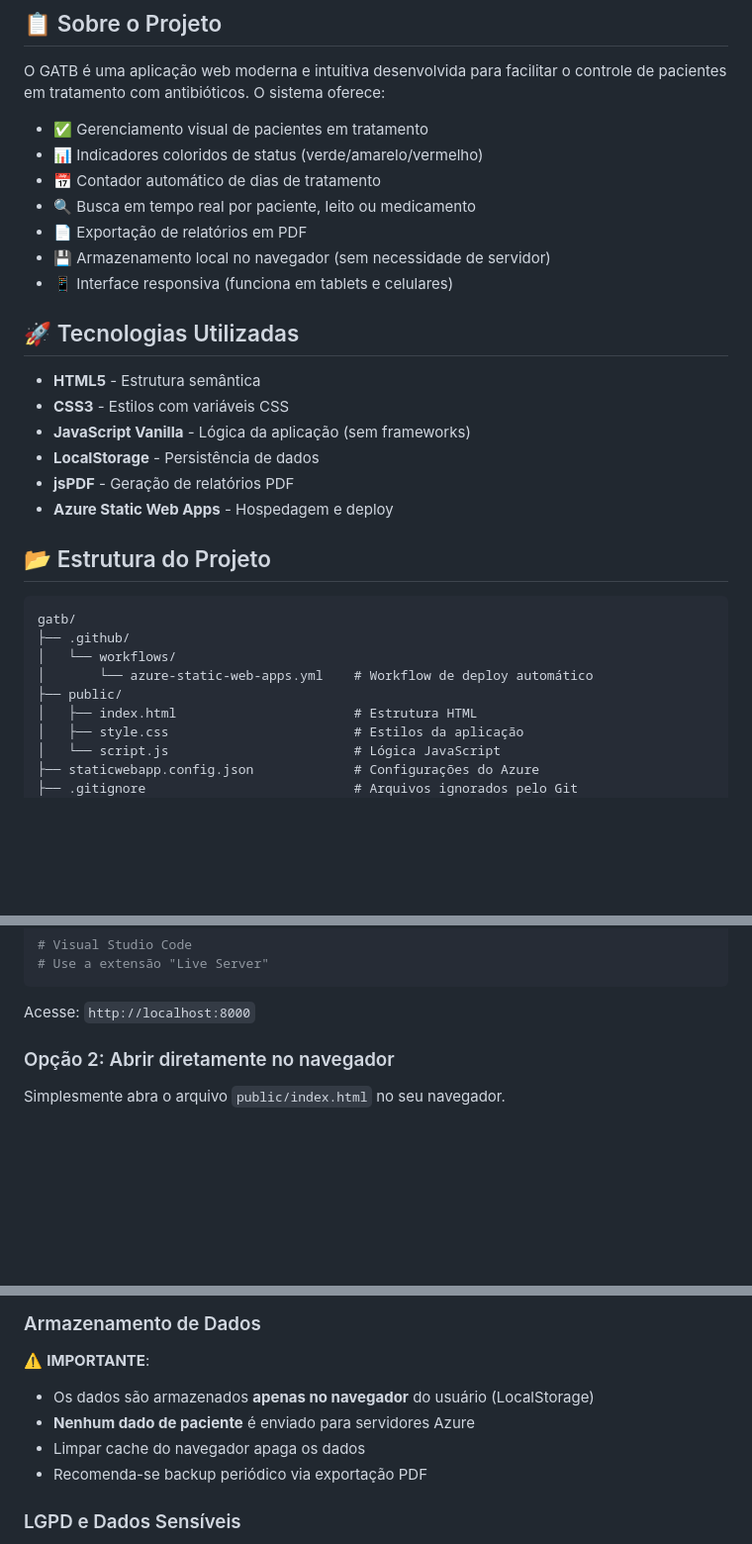
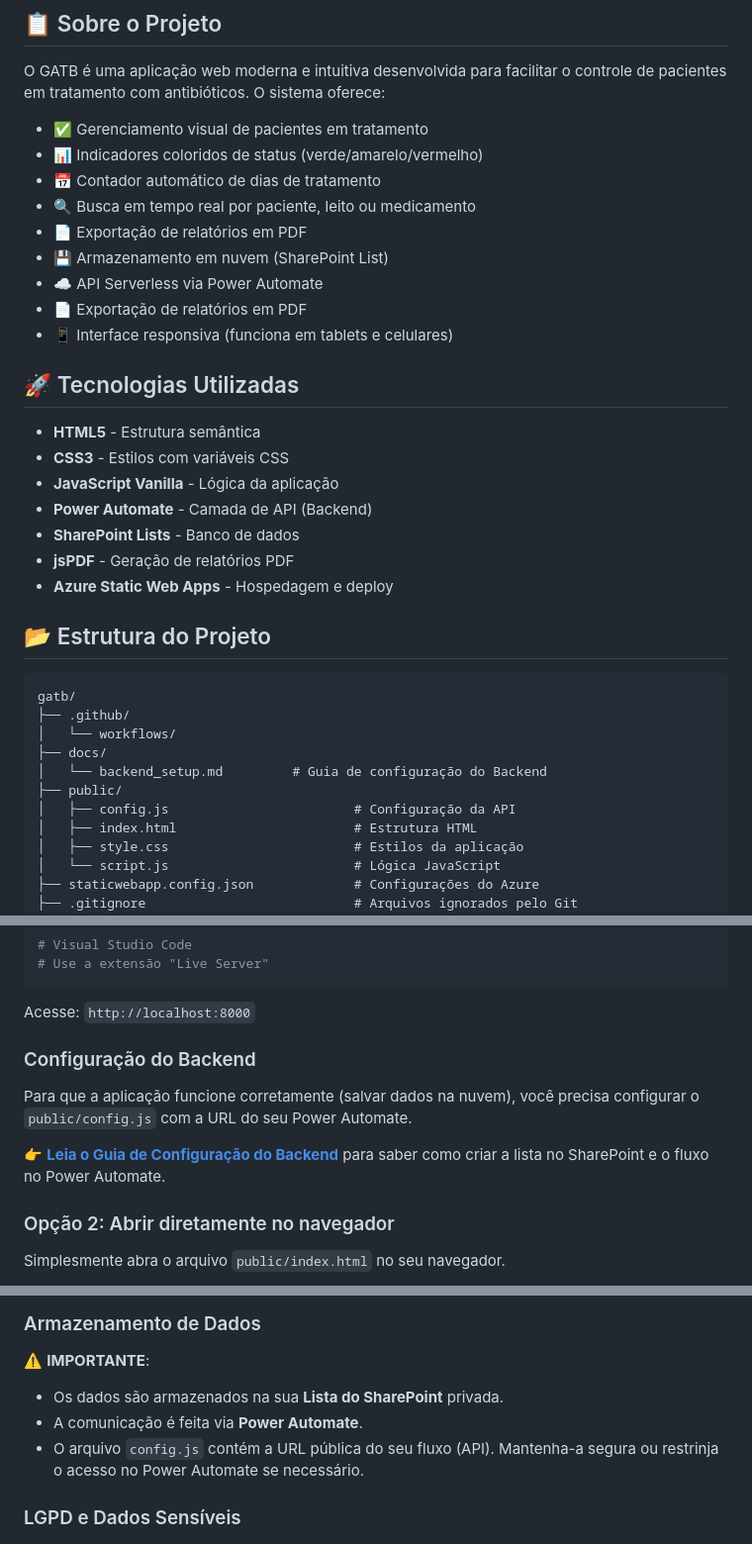
Before and after one commit to romariobc/gatb, a Markdown page: README.md, 3 parts joined by grey strips. Shown at 99% size. GitHub-like rendering; blank space fills up the shorter version.

Commit message:
docs: update README and add backend setup guide

````diff
--- a/README.md
+++ b/README.md
@@ -11,15 +11,18 @@ O GATB é uma aplicação web moderna e intuitiva desenvolvida para facilitar o
 - 📅 Contador automático de dias de tratamento
 - 🔍 Busca em tempo real por paciente, leito ou medicamento
 - 📄 Exportação de relatórios em PDF
-- 💾 Armazenamento local no navegador (sem necessidade de servidor)
+- 💾 Armazenamento em nuvem (SharePoint List)
+- ☁️ API Serverless via Power Automate
+- 📄 Exportação de relatórios em PDF
 - 📱 Interface responsiva (funciona em tablets e celulares)
 
 ## 🚀 Tecnologias Utilizadas
 
 - **HTML5** - Estrutura semântica
 - **CSS3** - Estilos com variáveis CSS
-- **JavaScript Vanilla** - Lógica da aplicação (sem frameworks)
-- **LocalStorage** - Persistência de dados
+- **JavaScript Vanilla** - Lógica da aplicação
+- **Power Automate** - Camada de API (Backend)
+- **SharePoint Lists** - Banco de dados
 - **jsPDF** - Geração de relatórios PDF
 - **Azure Static Web Apps** - Hospedagem e deploy
 
@@ -29,8 +32,10 @@ O GATB é uma aplicação web moderna e intuitiva desenvolvida para facilitar o
 gatb/
 ├── .github/
 │   └── workflows/
-│       └── azure-static-web-apps.yml    # Workflow de deploy automático
+├── docs/
+│   └── backend_setup.md         # Guia de configuração do Backend
 ├── public/
+│   ├── config.js                        # Configuração da API
 │   ├── index.html                       # Estrutura HTML
 │   ├── style.css                        # Estilos da aplicação
 │   └── script.js                        # Lógica JavaScript
@@ -88,6 +93,11 @@ npx http-server
 ```
 
 Acesse: `http://localhost:8000`
+
+### Configuração do Backend
+Para que a aplicação funcione corretamente (salvar dados na nuvem), você precisa configurar o `public/config.js` com a URL do seu Power Automate.
+
+👉 **[Leia o Guia de Configuração do Backend](docs/backend_setup.md)** para saber como criar a lista no SharePoint e o fluxo no Power Automate.
 
 ### Opção 2: Abrir diretamente no navegador
 
@@ -218,10 +228,9 @@ O arquivo `staticwebapp.config.json` configura automaticamente:
 ### Armazenamento de Dados
 
 ⚠️ **IMPORTANTE**:
-- Os dados são armazenados **apenas no navegador** do usuário (LocalStorage)
-- **Nenhum dado de paciente** é enviado para servidores Azure
-- Limpar cache do navegador apaga os dados
-- Recomenda-se backup periódico via exportação PDF
+- Os dados são armazenados na sua **Lista do SharePoint** privada.
+- A comunicação é feita via **Power Automate**.
+- O arquivo `config.js` contém a URL pública do seu fluxo (API). Mantenha-a segura ou restrinja o acesso no Power Automate se necessário.
 
 ### LGPD e Dados Sensíveis
 
````
Also changed, not shown: docs/backend_setup.md (added, +154 -0 lines).
